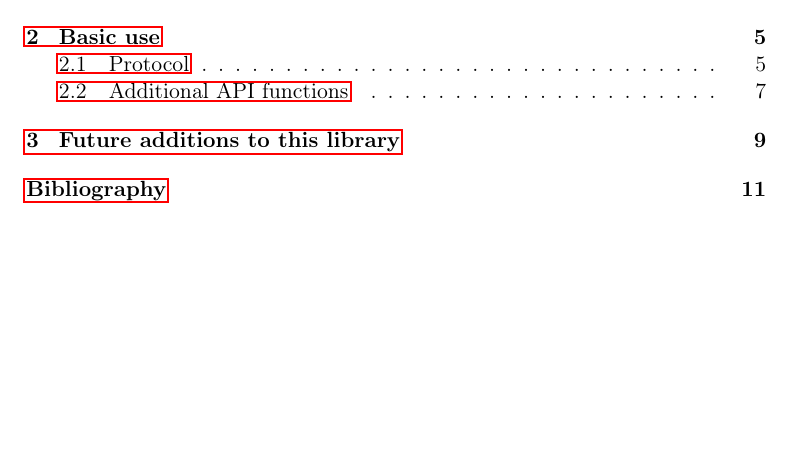
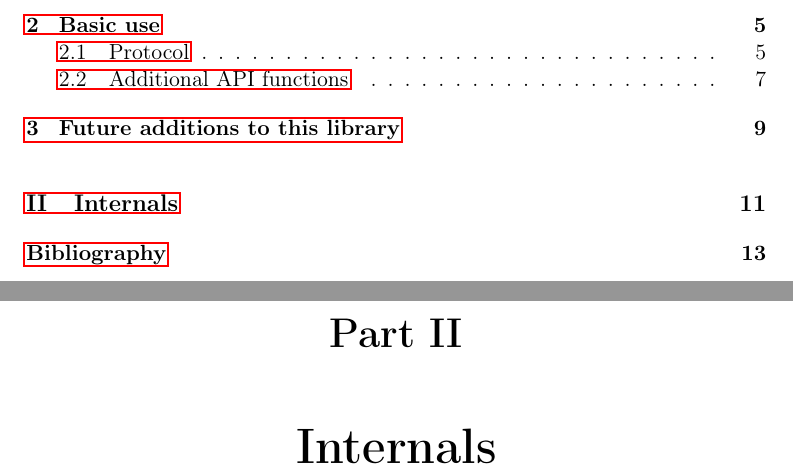
Before and after one commit to s-expressionists/Concrete-Syntax-Tree, a LaTeX book (Documentation/concrete-syntax-tree.tex, which reads Documentation/part-internals.tex): part of page 3 of 15 before the commit and two parts of pages 3 and 15 of 17 after it, the two joined at a grey line, cut so that both start at the same text, the shorter picture padded with empty space. Compiled offline with pdfLaTeX; a LaTeX package or settings file that is missing is left out.

Commit message:
Introduce an internals part.

```diff
--- /dev/null
+++ b/Documentation/part-internals.tex
@@ -0,0 +1 @@
+\part{Internals}
```
Also changed, not shown: Documentation/concrete-syntax-tree.tex (+1 -0 lines).
